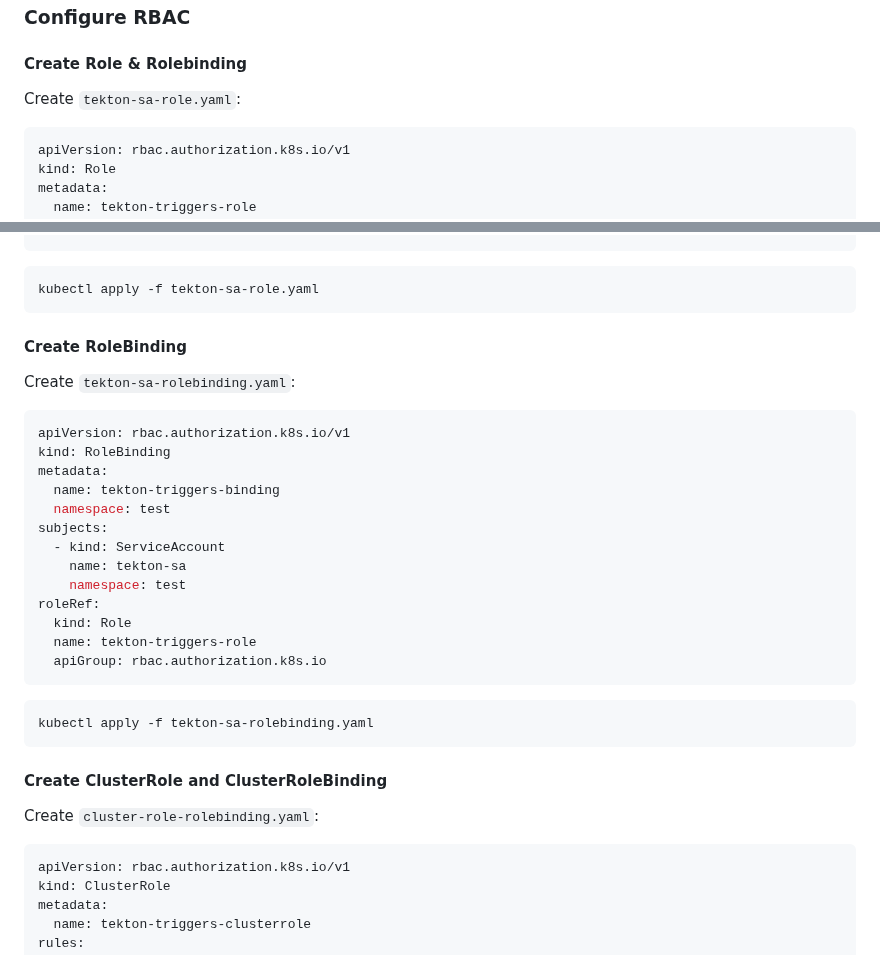
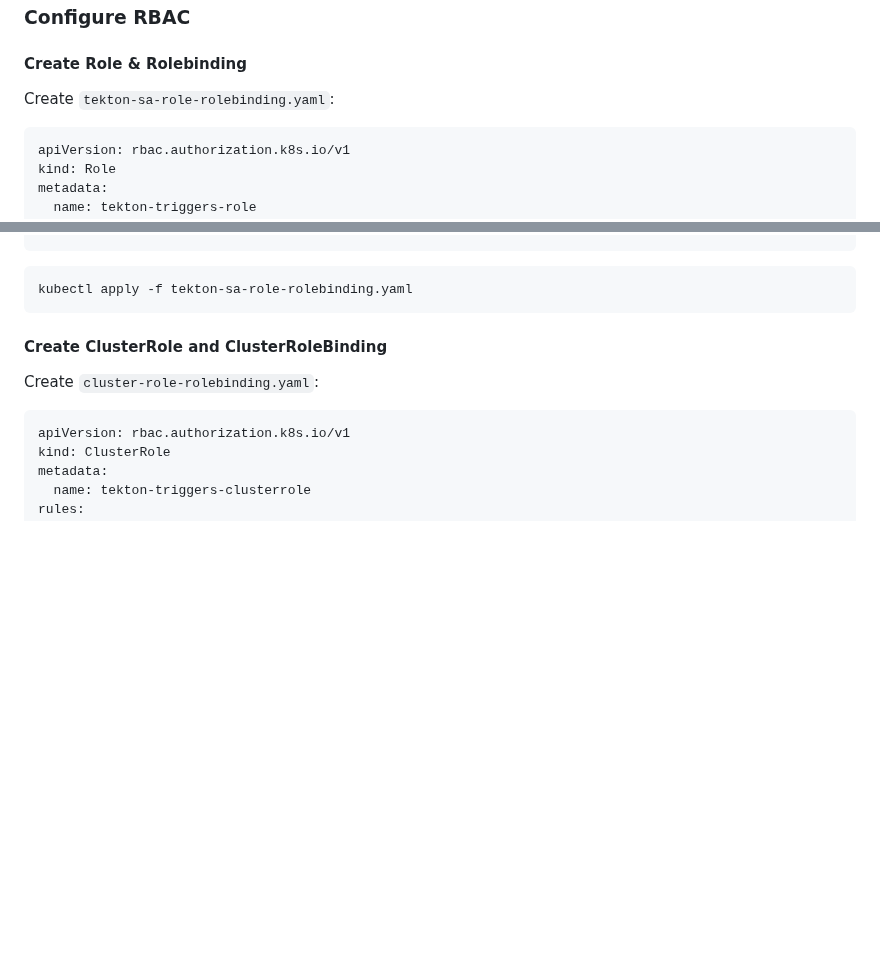
Before and after one commit to atulghodmare777/my-project, a Markdown page: teklon-ci.md, 2 parts joined by grey strips. GitHub-like rendering; blank space fills up the shorter version.

````diff
--- a/teklon-ci.md
+++ b/teklon-ci.md
@@ -701,7 +701,7 @@ spec:
 
 #### Create Role & Rolebinding
 
-Create `tekton-sa-role.yaml`:
+Create `tekton-sa-role-rolebinding.yaml`:
 
 ```yaml
 apiVersion: rbac.authorization.k8s.io/v1
@@ -733,31 +733,7 @@ roleRef:
 ```
 
 ```bash
-kubectl apply -f tekton-sa-role.yaml
-```
-
-#### Create RoleBinding
-
-Create `tekton-sa-rolebinding.yaml`:
-
-```yaml
-apiVersion: rbac.authorization.k8s.io/v1
-kind: RoleBinding
-metadata:
-  name: tekton-triggers-binding
-  namespace: test
-subjects:
-  - kind: ServiceAccount
-    name: tekton-sa
-    namespace: test
-roleRef:
-  kind: Role
-  name: tekton-triggers-role
-  apiGroup: rbac.authorization.k8s.io
-```
-
-```bash
-kubectl apply -f tekton-sa-rolebinding.yaml
+kubectl apply -f tekton-sa-role-rolebinding.yaml
 ```
 
 #### Create ClusterRole and ClusterRoleBinding
````
